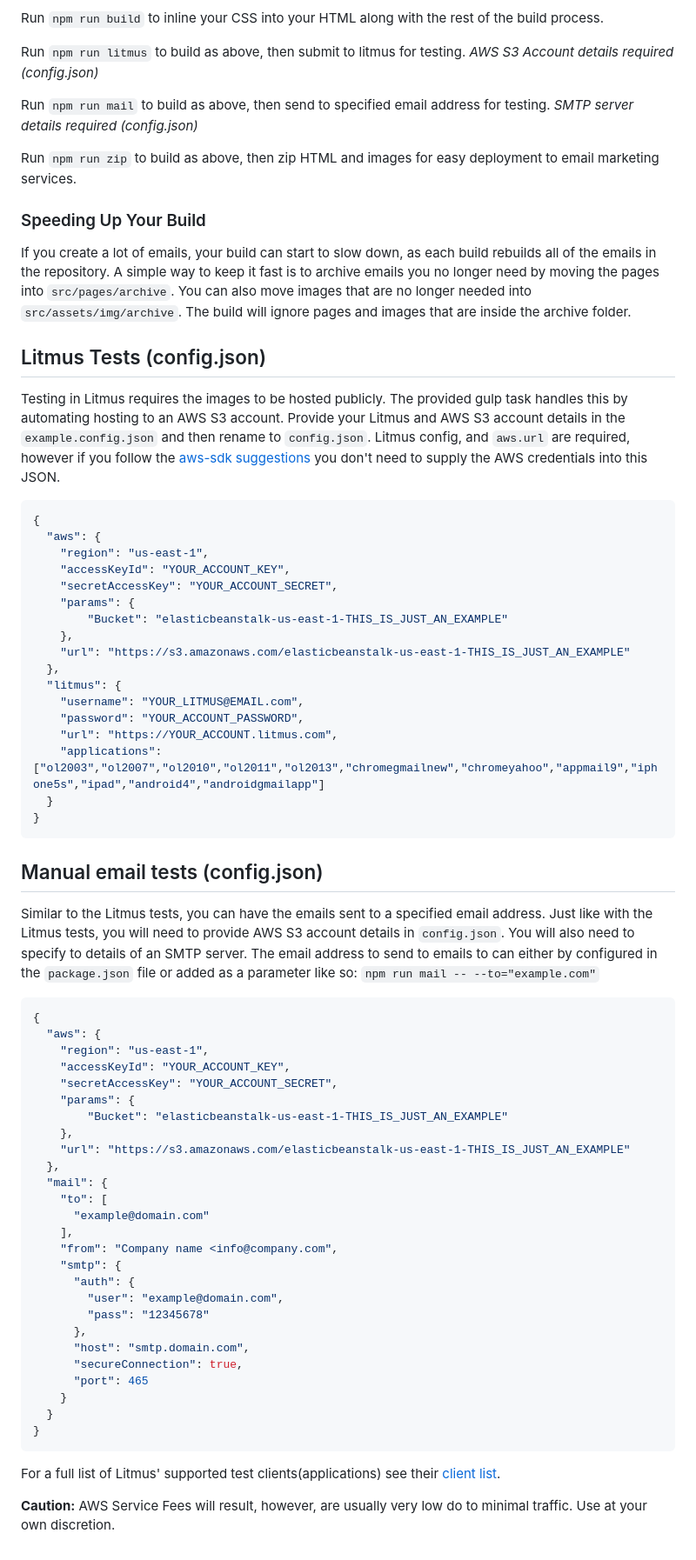
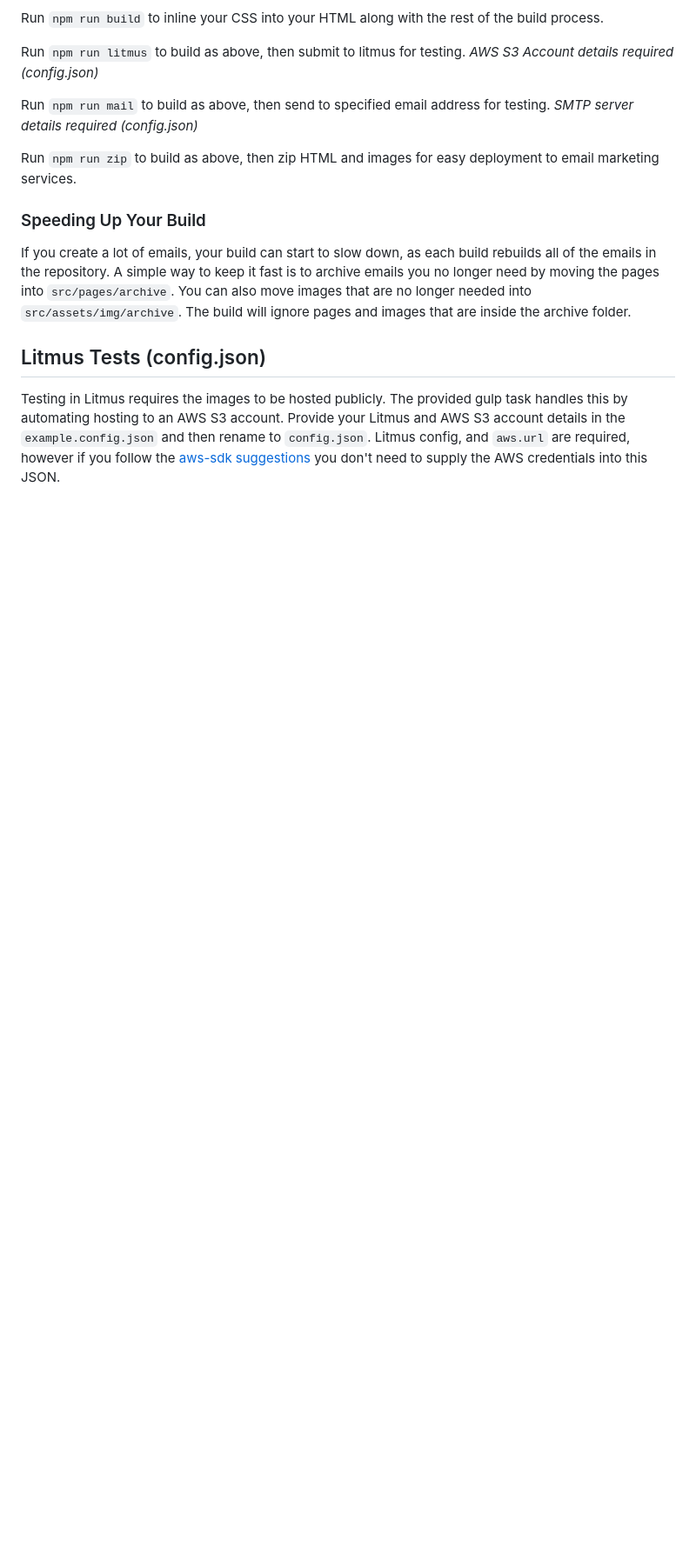
Before and after one commit to evanszymkowicz/kayak-mockup, a Markdown page: README.md, the part around the change printed below. Shown: that part at 87% size. Drawn GitHub-style; blank space fills up the shorter version.

````diff
--- a/README.md
+++ b/README.md
@@ -77,60 +28,3 @@ are inside the archive folder.
 ## Litmus Tests (config.json)
 
 Testing in Litmus requires the images to be hosted publicly. The provided gulp task handles this by automating hosting to an AWS S3 account. Provide your Litmus and AWS S3 account details in the `example.config.json` and then rename to `config.json`. Litmus config, and `aws.url` are required, however if you follow the [aws-sdk suggestions](http://docs.aws.amazon.com/AWSJavaScriptSDK/guide/node-configuring.html) you don't need to supply the AWS credentials into this JSON.
-
-```json
-{
-  "aws": {
-    "region": "us-east-1",
-    "accessKeyId": "YOUR_ACCOUNT_KEY",
-    "secretAccessKey": "YOUR_ACCOUNT_SECRET",
-    "params": {
-        "Bucket": "elasticbeanstalk-us-east-1-THIS_IS_JUST_AN_EXAMPLE"
-    },
-    "url": "https://s3.amazonaws.com/elasticbeanstalk-us-east-1-THIS_IS_JUST_AN_EXAMPLE"
-  },
-  "litmus": {
-    "username": "YOUR_LITMUS@EMAIL.com",
-    "password": "YOUR_ACCOUNT_PASSWORD",
-    "url": "https://YOUR_ACCOUNT.litmus.com",
-    "applications": ["ol2003","ol2007","ol2010","ol2011","ol2013","chromegmailnew","chromeyahoo","appmail9","iphone5s","ipad","android4","androidgmailapp"]
-  }
-}
-```
-
-## Manual email tests (config.json)
-
-Similar to the Litmus tests, you can have the emails sent to a specified email address. Just like with the Litmus tests, you will need to provide AWS S3 account details in `config.json`. You will also need to specify to details of an SMTP server. The email address to send to emails to can either by configured in the `package.json` file or added as a parameter like so: `npm run mail -- --to="example.com"`
-
-```json
-{
-  "aws": {
-    "region": "us-east-1",
-    "accessKeyId": "YOUR_ACCOUNT_KEY",
-    "secretAccessKey": "YOUR_ACCOUNT_SECRET",
-    "params": {
-        "Bucket": "elasticbeanstalk-us-east-1-THIS_IS_JUST_AN_EXAMPLE"
-    },
-    "url": "https://s3.amazonaws.com/elasticbeanstalk-us-east-1-THIS_IS_JUST_AN_EXAMPLE"
-  },
-  "mail": {
-    "to": [
-      "example@domain.com"
-    ],
-    "from": "Company name <info@company.com",
-    "smtp": {
-      "auth": {
-        "user": "example@domain.com",
-        "pass": "12345678"
-      },
-      "host": "smtp.domain.com",
-      "secureConnection": true,
-      "port": 465
-    }
-  }
-}
-```
-
-For a full list of Litmus' supported test clients(applications) see their [client list](https://litmus.com/emails/clients.xml).
-
-**Caution:** AWS Service Fees will result, however, are usually very low do to minimal traffic. Use at your own discretion.
````
Also changed, not shown: other parts of README.md (+2 -51 lines), src/assets/img/KayakHeader.png, 2 other files.
